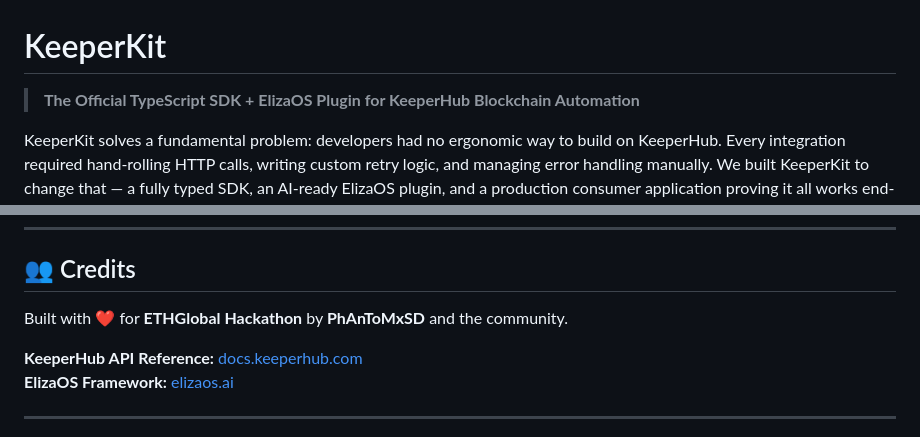
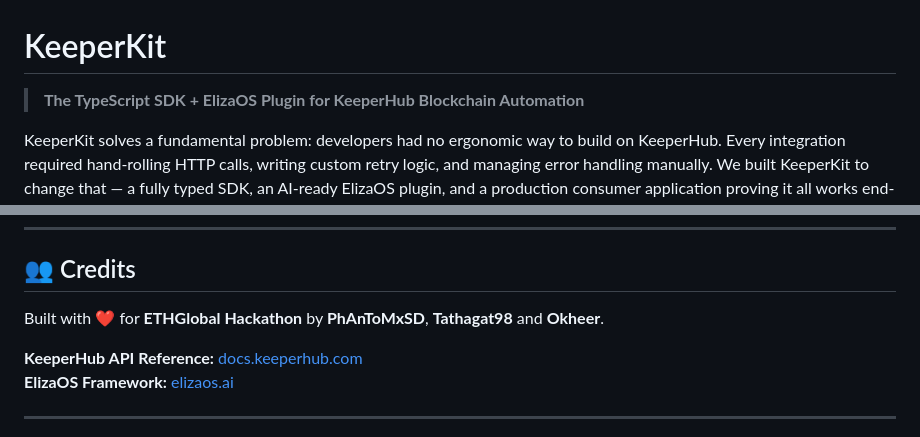
Before and after one commit to PhAnToMxSD/KeeperKit, a Markdown page: README.md, 2 parts joined by grey strips. Rendered like a GitHub page.

Commit message:
Update README for clarity and credit attribution

```diff
--- a/README.md
+++ b/README.md
@@ -1,6 +1,6 @@
 # KeeperKit
 
-> **The Official TypeScript SDK + ElizaOS Plugin for KeeperHub Blockchain Automation**
+> **The TypeScript SDK + ElizaOS Plugin for KeeperHub Blockchain Automation**
 
 KeeperKit solves a fundamental problem: developers had no ergonomic way to build on KeeperHub. Every integration required hand-rolling HTTP calls, writing custom retry logic, and managing error handling manually. We built KeeperKit to change that — a fully typed SDK, an AI-ready ElizaOS plugin, and a production consumer application proving it all works end-to-end.
 
@@ -568,7 +568,7 @@ This project is licensed under the **MIT License**. See [LICENSE](LICENSE) for d
 
 ## 👥 Credits
 
-Built with ❤️ for **ETHGlobal Hackathon** by **PhAnToMxSD** and the community.
+Built with ❤️ for **ETHGlobal Hackathon** by **PhAnToMxSD**, **Tathagat98** and **Okheer**.
 
 **KeeperHub API Reference:** [docs.keeperhub.com](https://docs.keeperhub.com)
 **ElizaOS Framework:** [elizaos.ai](https://elizaos.ai)
```
